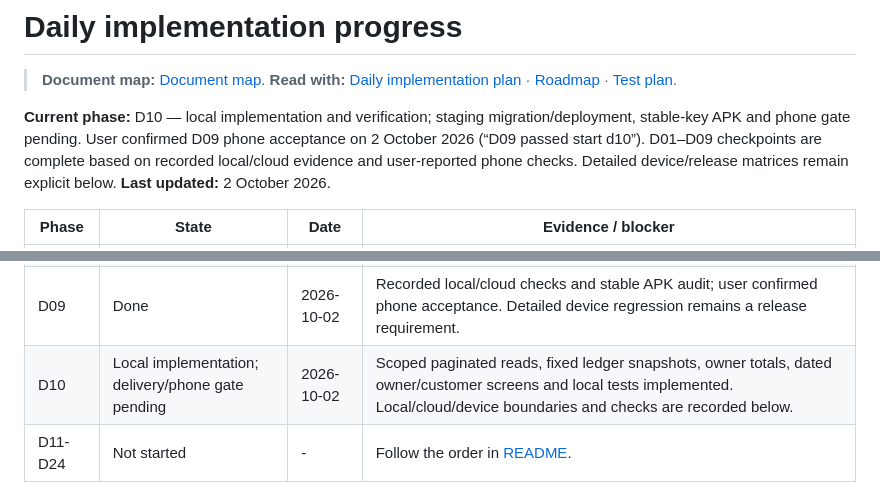
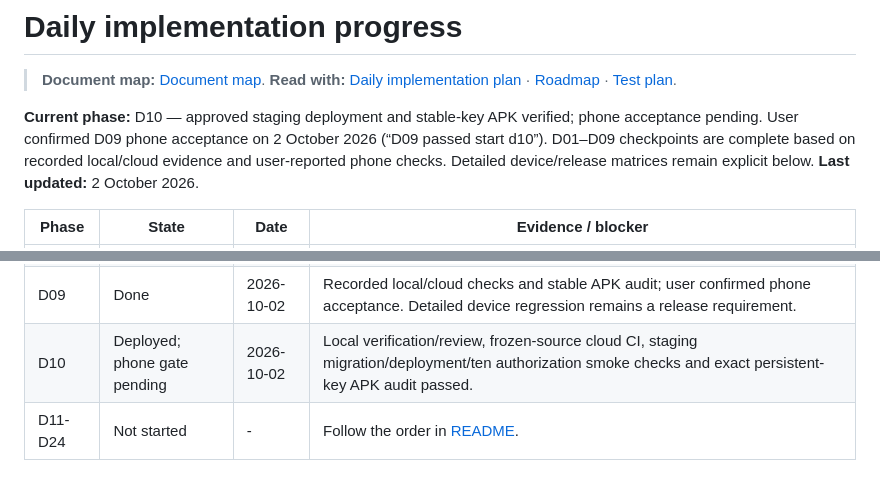
Before and after one commit to magan110/UdharKhataApp, a Markdown page: docs/implementation/PROGRESS.md, 2 parts joined by grey strips. GitHub-like rendering.

```diff
--- a/docs/implementation/PROGRESS.md
+++ b/docs/implementation/PROGRESS.md
@@ -4,7 +4,7 @@
 > **Document map:** [Document map](../../DOCUMENT-MAP.md). **Read with:** [Daily implementation plan](README.md) · [Roadmap](../../PROJECT-PLAN-ROADMAP.md) · [Test plan](../../TEST-PLAN.md).
 <!-- DOC_NAV_END -->
 
-**Current phase:** D10 — local implementation and verification; staging migration/deployment, stable-key APK and phone gate pending. User confirmed D09 phone acceptance on 2 October 2026 (“D09 passed start d10”). D01–D09 checkpoints are complete based on recorded local/cloud evidence and user-reported phone checks. Detailed device/release matrices remain explicit below. **Last updated:** 2 October 2026.
+**Current phase:** D10 — approved staging deployment and stable-key APK verified; phone acceptance pending. User confirmed D09 phone acceptance on 2 October 2026 (“D09 passed start d10”). D01–D09 checkpoints are complete based on recorded local/cloud evidence and user-reported phone checks. Detailed device/release matrices remain explicit below. **Last updated:** 2 October 2026.
 
 | Phase | State | Date | Evidence / blocker |
 |---|---|---|---|
@@ -17,7 +17,7 @@
 | D07 | Done | 2026-10-01 | Scoped scan/confirm/link, staging and stable APK verified; user confirmed owner addition and repaired customer My shops visibility. Detailed camera/invalid QR release regression remains explicit below. |
 | D08 | Done | 2026-10-01 | Credit/recovery, staging and stable APK verified; user supplied matching owner/customer balance screenshots and confirmed signout/calendar fixes. Detailed retry/device matrix remains below. |
 | D09 | Done | 2026-10-02 | Recorded local/cloud checks and stable APK audit; user confirmed phone acceptance. Detailed device regression remains a release requirement. |
-| D10 | Local implementation; delivery/phone gate pending | 2026-10-02 | Scoped paginated reads, fixed ledger snapshots, owner totals, dated owner/customer screens and local tests implemented. Local/cloud/device boundaries and checks are recorded below. |
+| D10 | Deployed; phone gate pending | 2026-10-02 | Local verification/review, frozen-source cloud CI, staging migration/deployment/ten authorization smoke checks and exact persistent-key APK audit passed. |
 | D11-D24 | Not started | - | Follow the order in [README](README.md). |
 
 ### D04 evidence (2026-10-01)
```
Also changed, not shown: other parts of docs/implementation/PROGRESS.md (+25 -0 lines).
